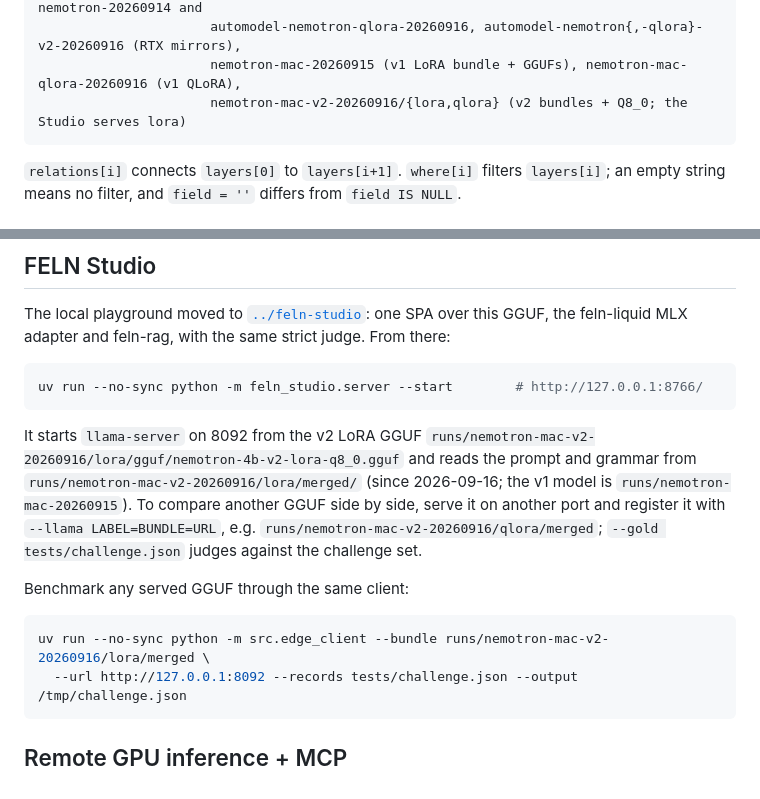
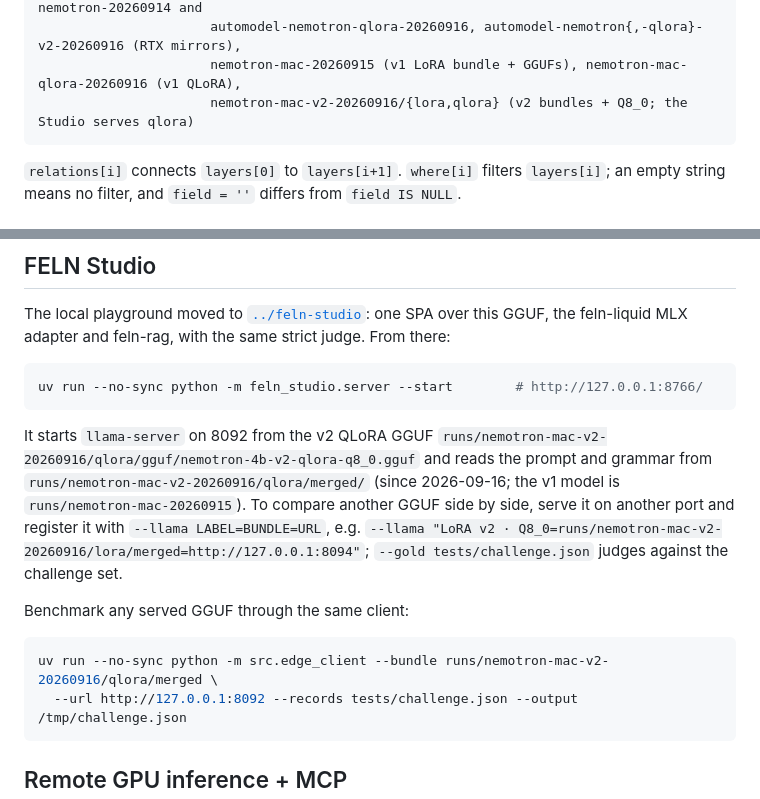
Before and after one commit to mraad/feln-lora, a Markdown page: README.md, 2 parts joined by grey strips. Rendered like a GitHub page.

Commit message:
docs: the Studio serves the v2 QLoRA GGUF by default (#1)
* docs: the Studio serves the v2 QLoRA GGUF by default

feln-studio switched its default lora backend from the v2 LoRA bundle to the v2
QLoRA one (runs/nemotron-mac-v2-20260916/qlora); README.md and TRAINING.md now
say so and the side-by-side example registers the LoRA GGUF instead.

Co-Authored-By: Claude Opus 5 (1M context) <noreply@anthropic.com>
Claude-Session: https://claude.ai/code/session_01NMePhzxkvMLMwX5aqwbNQ6

* docs: complete the --llama example (LABEL=BUNDLE=URL)

Co-Authored-By: Claude Opus 5 (1M context) <noreply@anthropic.com>
Claude-Session: https://claude.ai/code/session_01NMePhzxkvMLMwX5aqwbNQ6

---------

Co-authored-by: Claude Opus 5 (1M context) <noreply@anthropic.com>

````diff
--- a/README.md
+++ b/README.md
@@ -68,7 +68,7 @@ scripts/              prepare_northsea.py (data), automodel_nemotron_feln{,_qlor
 runs/                 git-ignored artifacts: regen-20260914-ilike (data), automodel-nemotron-20260914 and
                       automodel-nemotron-qlora-20260916, automodel-nemotron{,-qlora}-v2-20260916 (RTX mirrors),
                       nemotron-mac-20260915 (v1 LoRA bundle + GGUFs), nemotron-mac-qlora-20260916 (v1 QLoRA),
-                      nemotron-mac-v2-20260916/{lora,qlora} (v2 bundles + Q8_0; the Studio serves lora)
+                      nemotron-mac-v2-20260916/{lora,qlora} (v2 bundles + Q8_0; the Studio serves qlora)
 ```
 
 `relations[i]` connects `layers[0]` to `layers[i+1]`. `where[i]` filters `layers[i]`; an
@@ -96,18 +96,18 @@ the feln-liquid MLX adapter and feln-rag, with the same strict judge. From there
 uv run --no-sync python -m feln_studio.server --start        # http://127.0.0.1:8766/
 ```
 
-It starts `llama-server` on 8092 from the v2 LoRA GGUF
-`runs/nemotron-mac-v2-20260916/lora/gguf/nemotron-4b-v2-lora-q8_0.gguf` and reads the prompt
-and grammar from `runs/nemotron-mac-v2-20260916/lora/merged/` (since 2026-09-16; the v1
+It starts `llama-server` on 8092 from the v2 QLoRA GGUF
+`runs/nemotron-mac-v2-20260916/qlora/gguf/nemotron-4b-v2-qlora-q8_0.gguf` and reads the prompt
+and grammar from `runs/nemotron-mac-v2-20260916/qlora/merged/` (since 2026-09-16; the v1
 model is `runs/nemotron-mac-20260915`). To compare another GGUF side by side, serve it on
 another port and register it with `--llama LABEL=BUNDLE=URL`, e.g.
-`runs/nemotron-mac-v2-20260916/qlora/merged`; `--gold tests/challenge.json` judges against
-the challenge set.
+`--llama "LoRA v2 · Q8_0=runs/nemotron-mac-v2-20260916/lora/merged=http://127.0.0.1:8094"`;
+`--gold tests/challenge.json` judges against the challenge set.
 
 Benchmark any served GGUF through the same client:
 
 ```bash
-uv run --no-sync python -m src.edge_client --bundle runs/nemotron-mac-v2-20260916/lora/merged \
+uv run --no-sync python -m src.edge_client --bundle runs/nemotron-mac-v2-20260916/qlora/merged \
   --url http://127.0.0.1:8092 --records tests/challenge.json --output /tmp/challenge.json
 ```
 
````
Also changed, not shown: TRAINING.md (+2 -2 lines).
